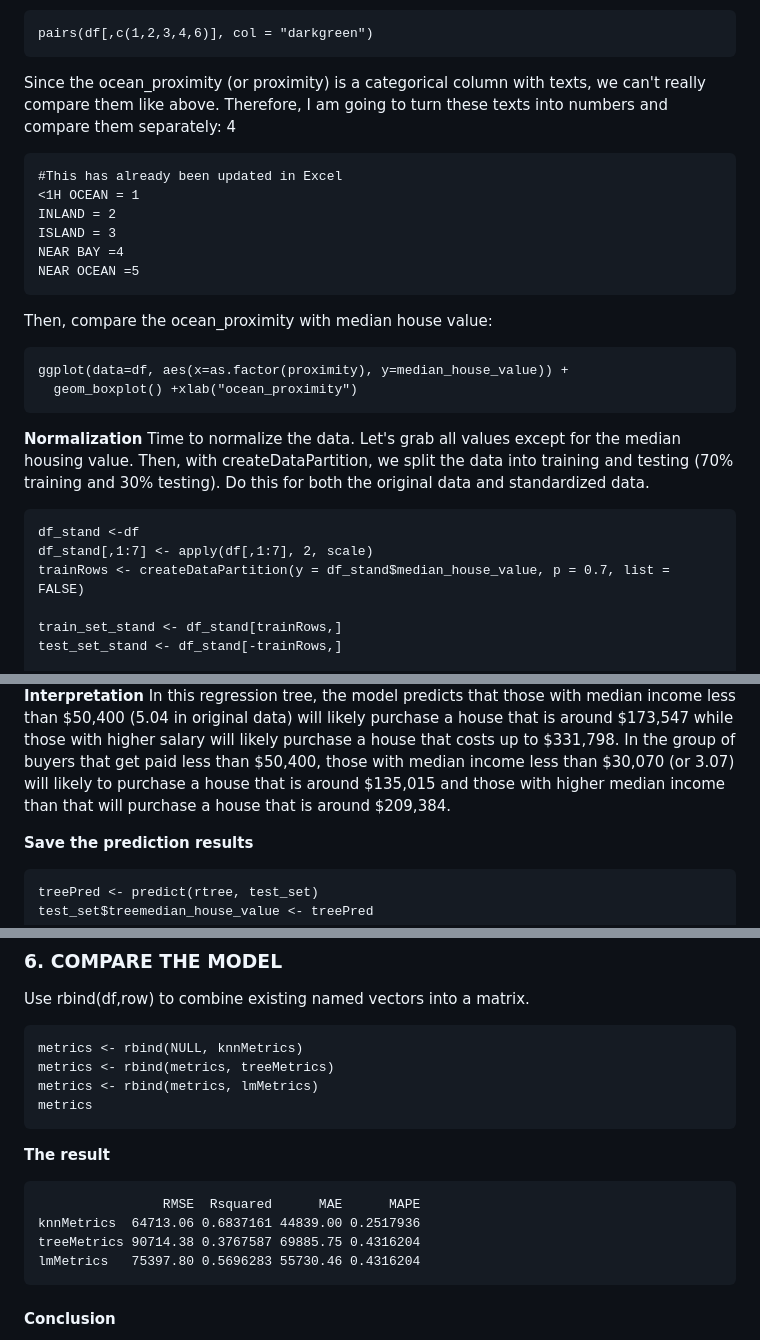
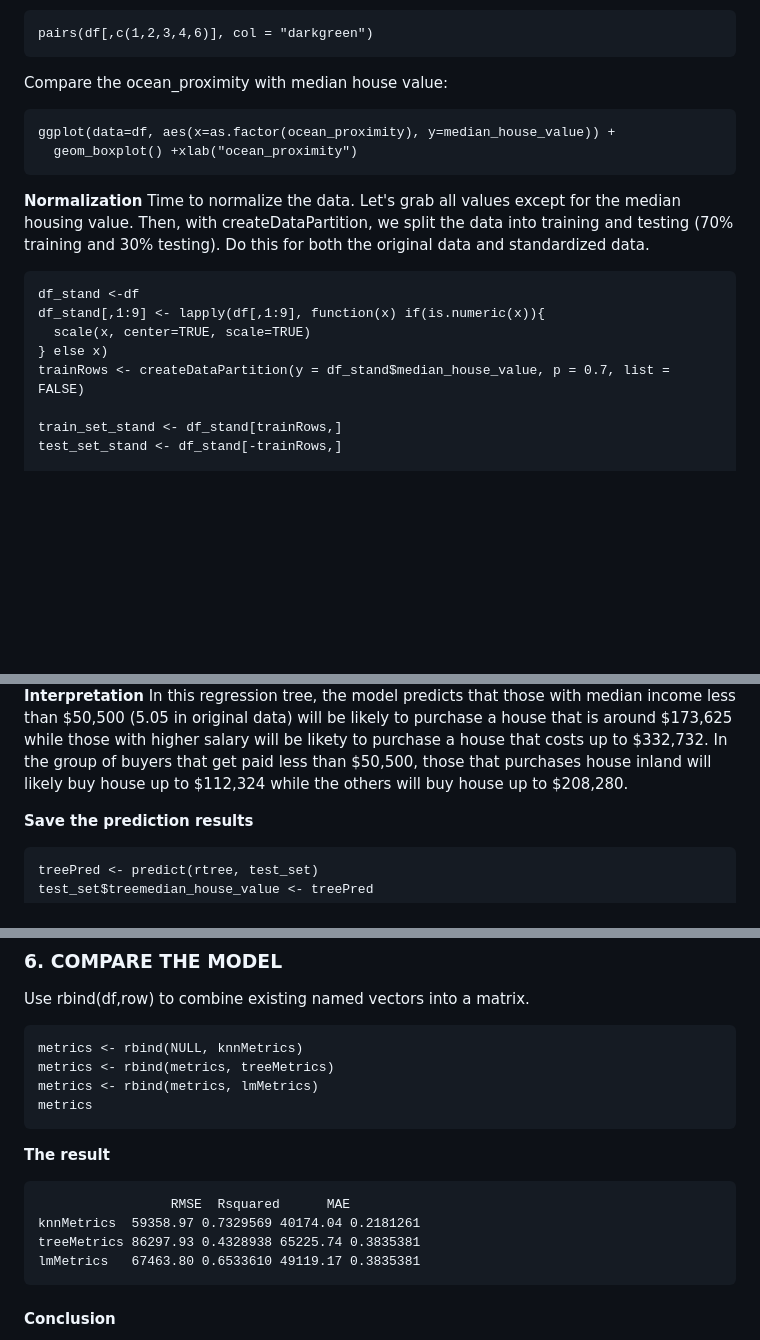
Before and after one commit to codingispink/Predict-House-Values-, a Markdown page: README.md, 3 parts joined by grey strips. GitHub-like rendering; blank space fills up the shorter version.

````diff
--- a/README.md
+++ b/README.md
@@ -56,20 +55,10 @@ Next, you can examine the relationship between features and the median house val
 pairs(df[,c(1,2,3,4,6)], col = "darkgreen")
 ```
 
-Since the ocean_proximity (or proximity) is a categorical column with texts, we can't really compare them like above. Therefore, I am going to turn these texts into numbers and compare them separately:
-4
-```
-#This has already been updated in Excel
-<1H OCEAN = 1
-INLAND = 2
-ISLAND = 3
-NEAR BAY =4
-NEAR OCEAN =5
-```
-Then, compare the ocean_proximity with median house value:
+Compare the ocean_proximity with median house value:
 
 ```{r}
-ggplot(data=df, aes(x=as.factor(proximity), y=median_house_value)) +
+ggplot(data=df, aes(x=as.factor(ocean_proximity), y=median_house_value)) +
   geom_boxplot() +xlab("ocean_proximity")
 ```
 
@@ -78,7 +67,9 @@ Time to normalize the data. Let's grab all values except for the median housing
 
 ```
 df_stand <-df
-df_stand[,1:7] <- apply(df[,1:7], 2, scale)
+df_stand[,1:9] <- lapply(df[,1:9], function(x) if(is.numeric(x)){
+  scale(x, center=TRUE, scale=TRUE)
+} else x)
 trainRows <- createDataPartition(y = df_stand$median_house_value, p = 0.7, list = FALSE)
 
 train_set_stand <- df_stand[trainRows,]
@@ -142,6 +139,6 @@ rpart.plot(rtree$finalModel, digit =-3)
 
 **Interpretation**
-In this regression tree, the model predicts that those with median income less than $50,400 (5.04 in original data) will likely purchase a house that is around $173,547 while those with higher salary will likely purchase a house that costs up to $331,798. In the group of buyers that get paid less than $50,400, those with median income less than $30,070 (or 3.07) will likely to purchase a house that is around $135,015 and those with higher median income than that will purchase a house that is around $209,384.
+In this regression tree, the model predicts that those with median income less than $50,500 (5.05 in original data) will  be likely to purchase a house that is around $173,625 while those with higher salary will be likety to purchase a house that costs up to $332,732. In the group of buyers that get paid less than $50,500, those that purchases house inland will likely buy house up to $112,324 while the others will buy house up to $208,280.
 
 **Save the prediction results**
 ```{r }
@@ -193,10 +193,10 @@ metrics
 
 **The result**
 ```
-                RMSE  Rsquared      MAE      MAPE
-knnMetrics  64713.06 0.6837161 44839.00 0.2517936
-treeMetrics 90714.38 0.3767587 69885.75 0.4316204
-lmMetrics   75397.80 0.5696283 55730.46 0.4316204
+                 RMSE  Rsquared      MAE
+knnMetrics  59358.97 0.7329569 40174.04 0.2181261
+treeMetrics 86297.93 0.4328938 65225.74 0.3835381
+lmMetrics   67463.80 0.6533610 49119.17 0.3835381
 ```
 
 #### Conclusion
````
Also changed, not shown: other parts of README.md (+14 -6 lines).
